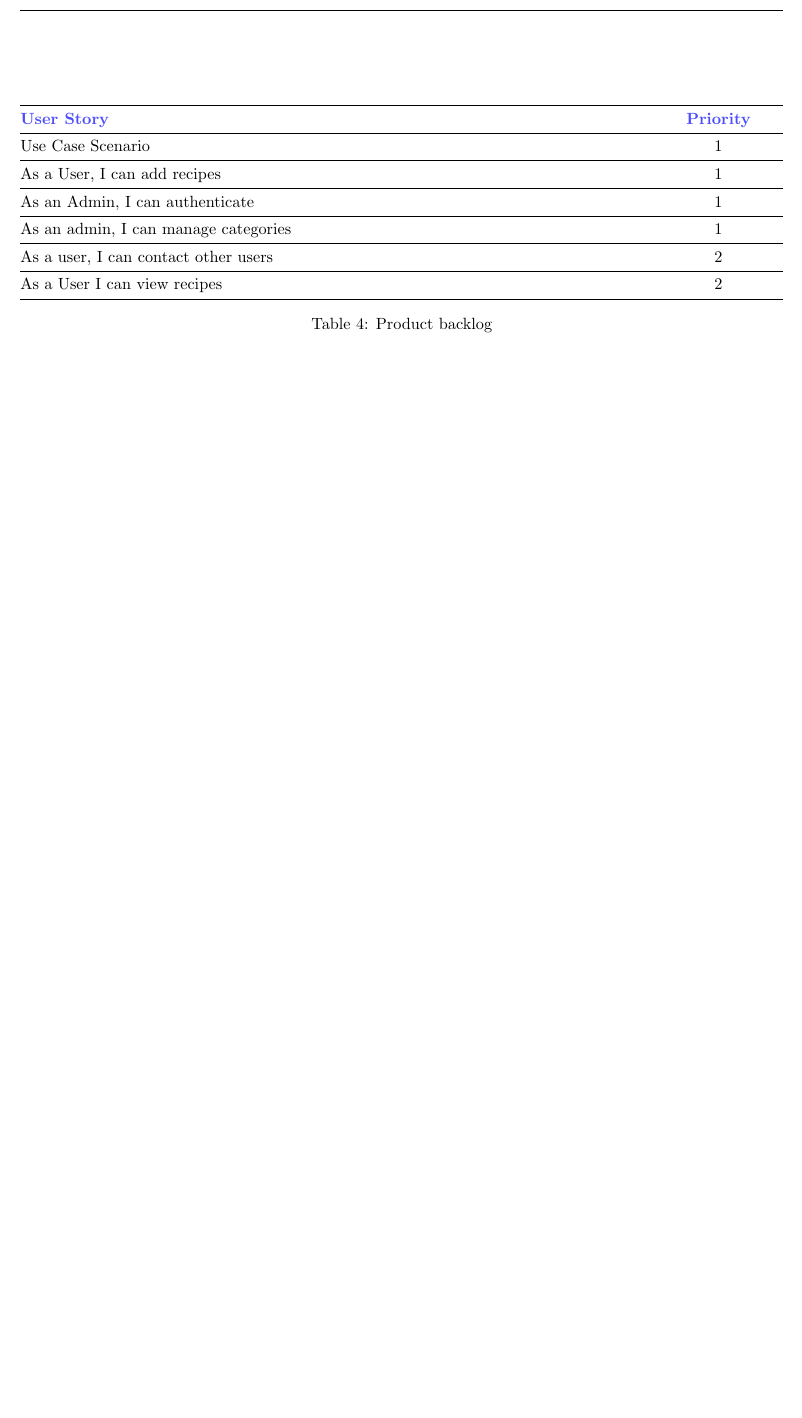
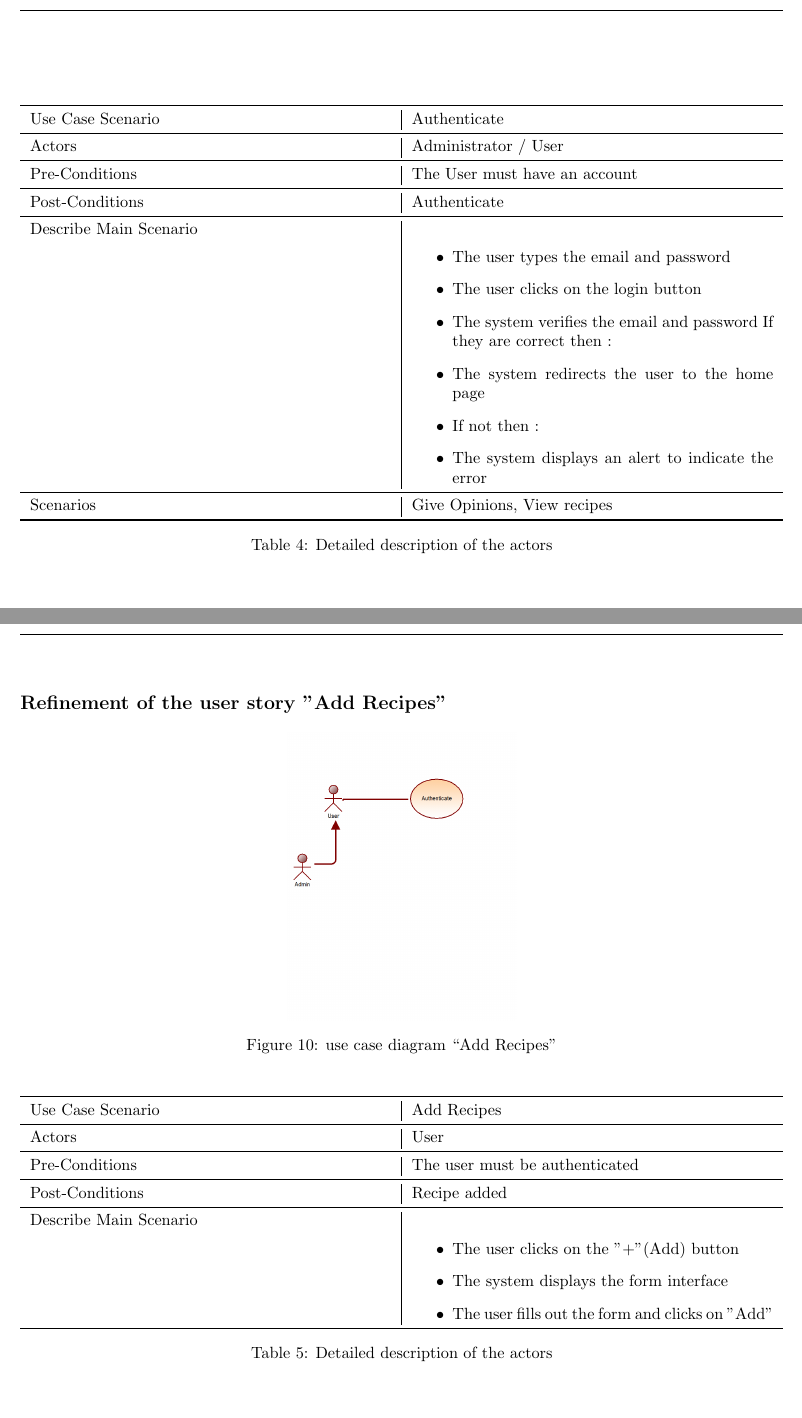
Before and after one commit to kait0kidTn/P.fedre, a LaTeX document (Mini Projet.tex): part of page 12 of 12 before the commit and two parts of pages 12 and 13 of 14 after it, the two joined at a grey line, cut at the place of the change, the shorter picture padded with empty space. Compiled offline with pdfLaTeX.

Commit message:
raffinement

```diff
--- a/Mini Projet.tex
+++ b/Mini Projet.tex
@@ -245,11 +245,9 @@ In our first chapter, we began by thoroughly detailing the requirements specific
         \toprule
         \textbf{\color{blue!70} User Story} & \textbf{\color{blue!70} Priority} & \textbf{\color{blue!70} Sprint} & \textbf{\color{blue!70} Estimation} \\
         \midrule
-        As a user, I can authenticate & 1 & 0 & Medium \\
+        As a User, I can authenticate & 1 & 0 & Medium \\
         \midrule
         As a User, I can add recipes & 1 & 0 & Medium \\
-        \midrule
-        As an Admin, I can authenticate & 1 & 0 & Low \\
         \midrule
         As an admin, I can manage categories & 1 & 0 & Medium \\
         \bottomrule
@@ -273,22 +271,63 @@ CHAPTER 2.  Sprint 0 \\
 
 \begin{table}[h]
     \centering
-    \begin{tabularx}{\textwidth}{@{}>{\raggedright\arraybackslash}X@{\hspace{2em}}c@{\hspace{2em}}c@{}}
+    \begin{tabularx}{\textwidth}{X|X}
         \toprule
-        \textbf{\color{blue!70} User Story} & \textbf{\color{blue!70} Priority}\\
+        Use Case Scenario & Authenticate \\
         \midrule
-        Use Case Scenario & 1\\
+        Actors & Administrator / User \\
         \midrule
-        As a User, I can add recipes & 1 \\
+        Pre-Conditions & The User must have an account \\
         \midrule
-        As an Admin, I can authenticate & 1\\
+        Post-Conditions & Authenticate \\
         \midrule
-        As an admin, I can manage categories & 1\\
+        Describe Main Scenario &  \begin{itemize}[label=$\bullet$]
+            \item The user types the email and password
+            \item The user clicks on the login button
+            \item The system verifies the email and password If they are correct then :
+            \item The system redirects the user to the home page
+            \item If not then :
+	  \item The system displays an alert to indicate the error
+        \end{itemize} \\
         \midrule
-        As a user, I can contact other users & 2\\
-        \midrule
-        As a User I can view recipes & 2 \\
+        Scenarios &  Give Opinions, View recipes \\
         \bottomrule
     \end{tabularx}
-    \caption{Product backlog}
-    \label{tab:user_stories}
+    \caption{Detailed description of the actors}
+    \label{tab:actors_roles}
+\end{table}
+\newpage
+\noindent
+CHAPTER 2.  Sprint 0 \\
+\underline{\hspace{\textwidth}} \vspace{0.2cm}\\
+{\large \textbf{Refinement of the user story ”Add Recipes”}
+\begin{figure}[htbp]
+    \centering
+    \includegraphics[width=0.3\textwidth]{Authenticate}
+    \caption{use case diagram “Add Recipes”}
+    \label{fig:design2}
+\end{figure}
+\begin{table}[h]
+    \centering
+    \begin{tabularx}{\textwidth}{X|X}
+        \toprule
+        Use Case Scenario & Add Recipes \\
+        \midrule
+        Actors & User \\
+        \midrule
+        Pre-Conditions & The user must be authenticated \\
+        \midrule
+        Post-Conditions & Recipe added  \\
+        \midrule
+        Describe Main Scenario &  \begin{itemize}[label=$\bullet$]
+            \item The user clicks on the "+"(Add) button
+            \item The system displays the form interface
+            \item The user fills out the form and clicks on "Add"
+        \end{itemize} \\
+        \bottomrule
+    \end{tabularx}
+    \caption{Detailed description of the actors}
+    \label{tab:actors_roles}
+\end{table}
+
+\newpage
@@ -294,0 +360 @@ CHAPTER 2.  Sprint 0 \\
+            \item The system displays the interface
```
Also changed, not shown: Manage.png (added), Mini Projet.pdf, Mini Projet.tex (37 more changed lines), 1 other file.
